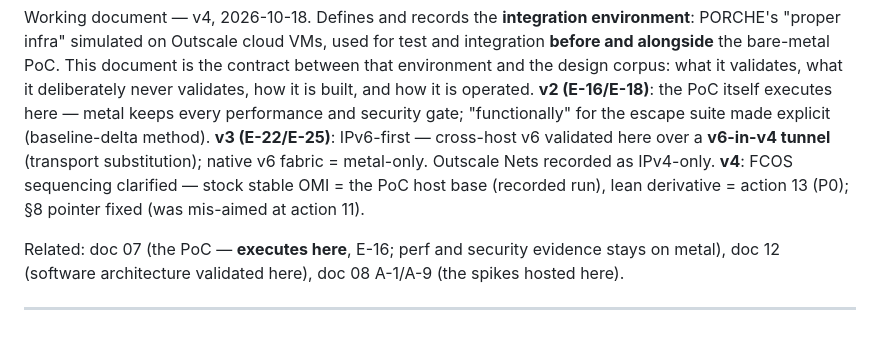
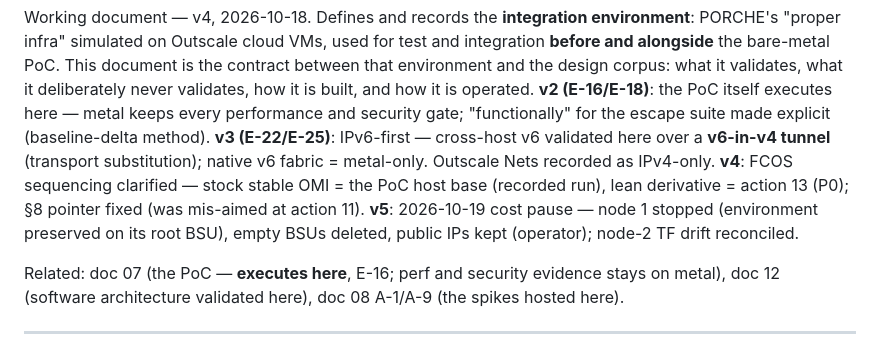
Before and after one commit to blawesom/porche, a Markdown page: operations/13-integration-environment.md, the part around one of its changes. Rendered like a GitHub page.

```diff
--- a/operations/13-integration-environment.md
+++ b/operations/13-integration-environment.md
@@ -11,7 +11,9 @@ security gate; "functionally" for the escape suite made explicit (baseline-delta
 (transport substitution); native v6 fabric = metal-only. Outscale Nets recorded as
 IPv4-only. **v4**: FCOS sequencing clarified — stock stable OMI = the PoC host base
 (recorded run), lean derivative = action 13 (P0); §8 pointer fixed (was mis-aimed at
-action 11).
+action 11). **v5**: 2026-10-19 cost pause — node 1 stopped (environment preserved on
+its root BSU), empty BSUs deleted, public IPs kept (operator); node-2 TF drift
+reconciled.
 
 Related: doc 07 (the PoC — **executes here**, E-16; perf and security evidence stays on
 metal), doc 12 (software architecture validated here), doc 08 A-1/A-9 (the spikes hosted
```
Also changed, not shown: other parts of operations/13-integration-environment.md (+19 -8 lines), infra/integration/BOUNDARIES.md (+12 -2 lines).
